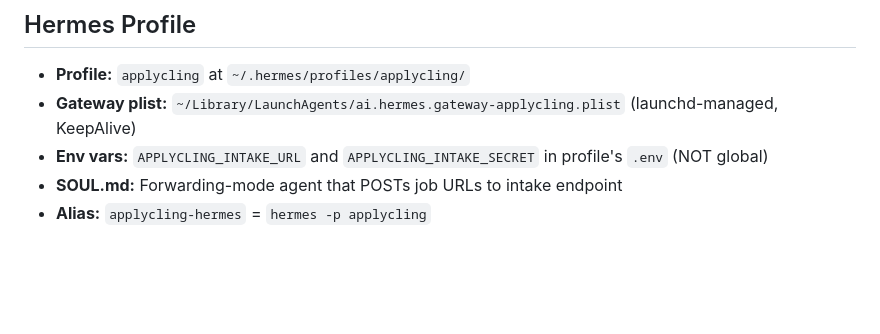
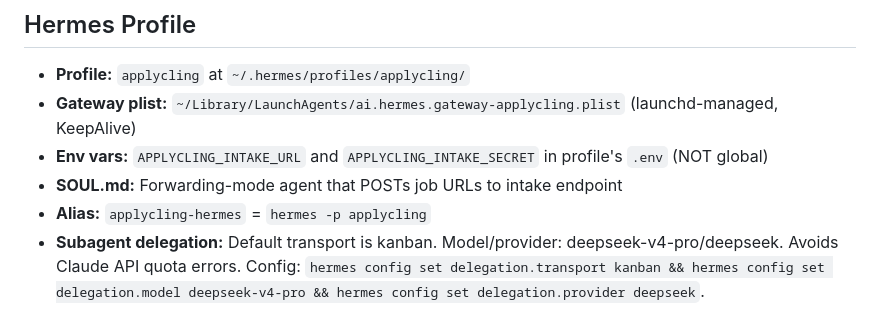
Before and after one commit to aommi/applycling, a Markdown page: memory/semantic.md, the part around the change. GitHub-like rendering; blank space fills up the shorter version.

Commit message:
chore: update semantic.md — subagent delegation config, MCP server entry

```diff
--- a/memory/semantic.md
+++ b/memory/semantic.md
@@ -61,3 +61,4 @@
 - **Env vars:** `APPLYCLING_INTAKE_URL` and `APPLYCLING_INTAKE_SECRET` in profile's `.env` (NOT global)
 - **SOUL.md:** Forwarding-mode agent that POSTs job URLs to intake endpoint
 - **Alias:** `applycling-hermes` = `hermes -p applycling`
+- **Subagent delegation:** Default transport is kanban. Model/provider: deepseek-v4-pro/deepseek. Avoids Claude API quota errors. Config: `hermes config set delegation.transport kanban && hermes config set delegation.model deepseek-v4-pro && hermes config set delegation.provider deepseek`.
```
